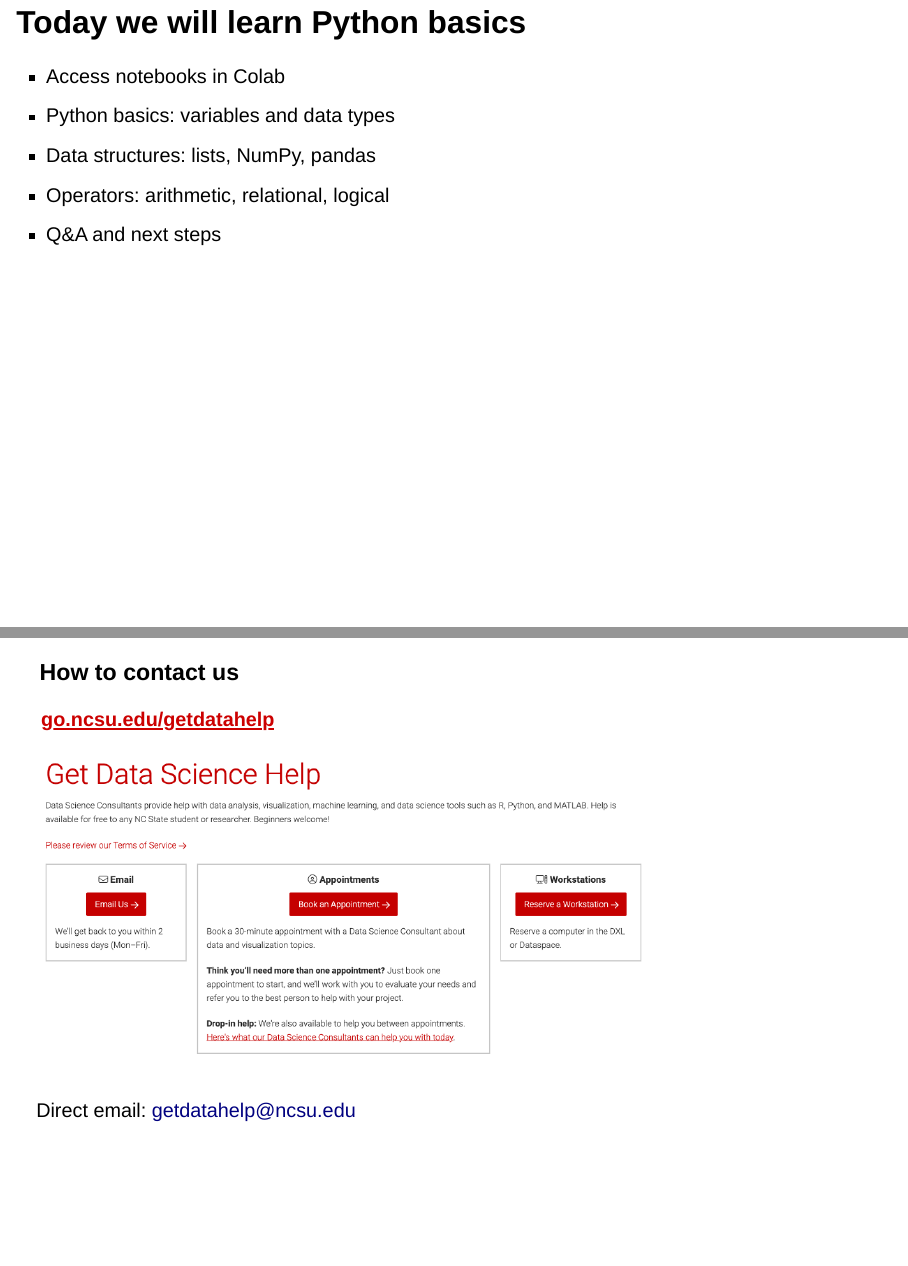
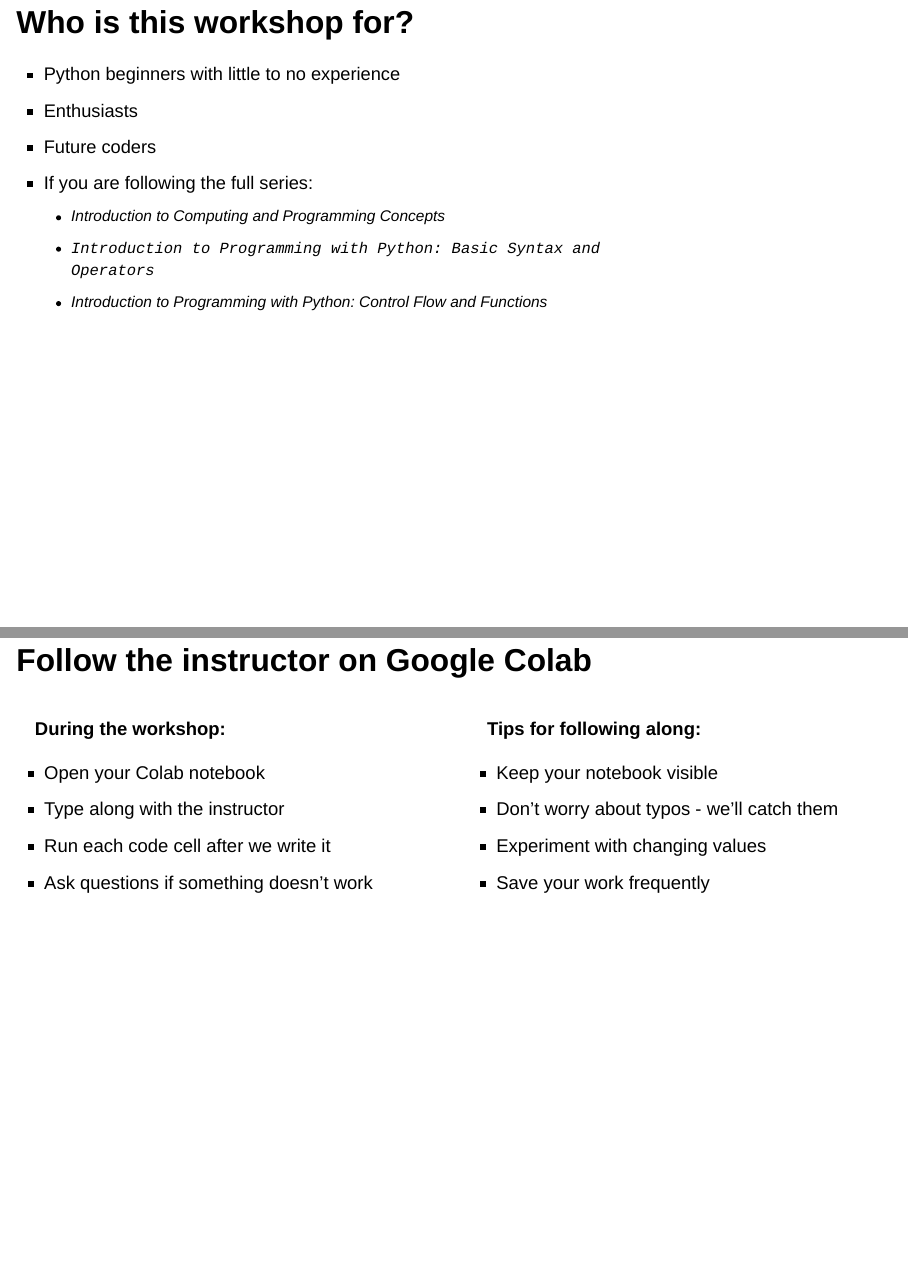
Before and after one commit to NCSU-Libraries/intro-to-prog-py, a Quarto document (slides/index.qmd): pages 3 and 14 of 19 before the commit and pages 3 and 17 of 20 after it, joined at a grey line. Rendered offline with R 4.5, knitr and Pandoc in place of Quarto, with nearby package versions; drawn as Slidy slides in place of the format the file asks for.

Commit message:
finish: basic syntax and operators

```diff
--- a/slides/index.qmd
+++ b/slides/index.qmd
@@ -27,8 +27,28 @@
 
 ---
 
+## Who is this workshop for?
+
+<div style="font-size: 0.92em;">
+<ul>
+  <li>Python beginners with little to no experience</li>
+  <li>Enthusiasts</li>
+  <li>Future coders</li>
+</ul>
+
+<ul>
+  <li>If you are following the full series:
+    <ul>
+      <li>Introduction to Computing and Programming Concepts</li>
+      <li><code>Introduction to Programming with Python: Basic Syntax and Operators</code></li>
+      <li>Introduction to Programming with Python: Control Flow and Functions</li>
+    </ul>
+  </li>
+</ul>
+</div>
+
+---
+
 ## Today we will learn Python basics {.incremental}
 
 - Access notebooks in Colab
-- Python basics: variables and data types
-- Data structures: lists, NumPy, pandas
@@ -176,6 +211,30 @@
 
 ---
 
+# Follow the instructor on Google Colab
+
+:::: {.columns}
+::: {.column width="50%" style="font-size: 1.4rem; line-height: 1.2;"}
+**During the workshop:**
+
+- Open your Colab notebook
+- Type along with the instructor
+- Run each code cell after we write it
+- Ask questions if something doesn't work
+:::
+
+::: {.column width="50%" style="font-size: 1.4rem; line-height: 1.2;"}
+**Tips for following along:**
+
+- Keep your notebook visible
+- Don't worry about typos - we'll catch them
+- Experiment with changing values
+- Save your work frequently
+:::
+::::
+
+---
+
 ### How to contact us
 
 <span style="color: #CC0000; padding: 2px 6px; border-radius: 4px; font-weight: bold;">
```
Also changed, not shown: slides/index.qmd (47 more changed lines), 1 other file.
